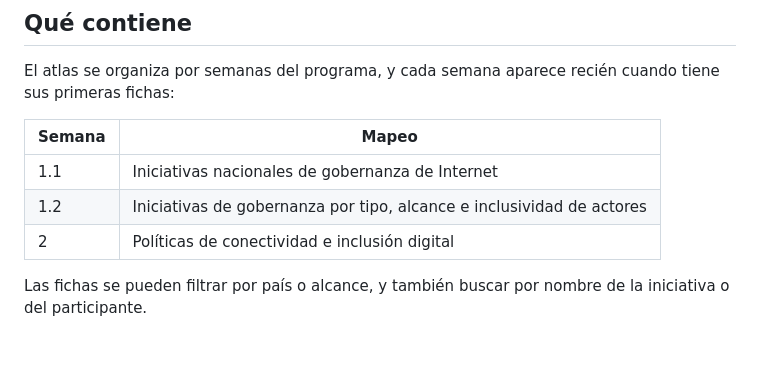
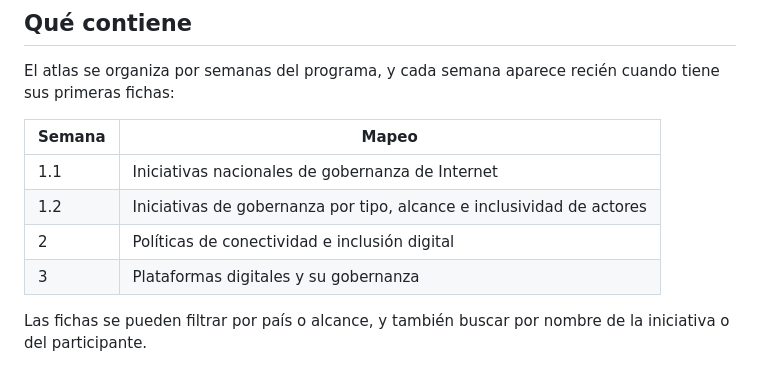
Before and after one commit to carolina-aguerre/DIGI, a Markdown page: README.md, the part around the change. Drawn GitHub-style.

Commit message:
Update README.md - plataformas

```diff
--- a/README.md
+++ b/README.md
@@ -29,6 +29,7 @@ El atlas se organiza por semanas del programa, y cada semana aparece recién cua
 | 1.1 | Iniciativas nacionales de gobernanza de Internet |
 | 1.2 | Iniciativas de gobernanza por tipo, alcance e inclusividad de actores |
 | 2 | Políticas de conectividad e inclusión digital |
+| 3 | Plataformas digitales y su gobernanza |
 
 Las fichas se pueden filtrar por país o alcance, y también buscar por nombre de la iniciativa o del participante.
 
```
